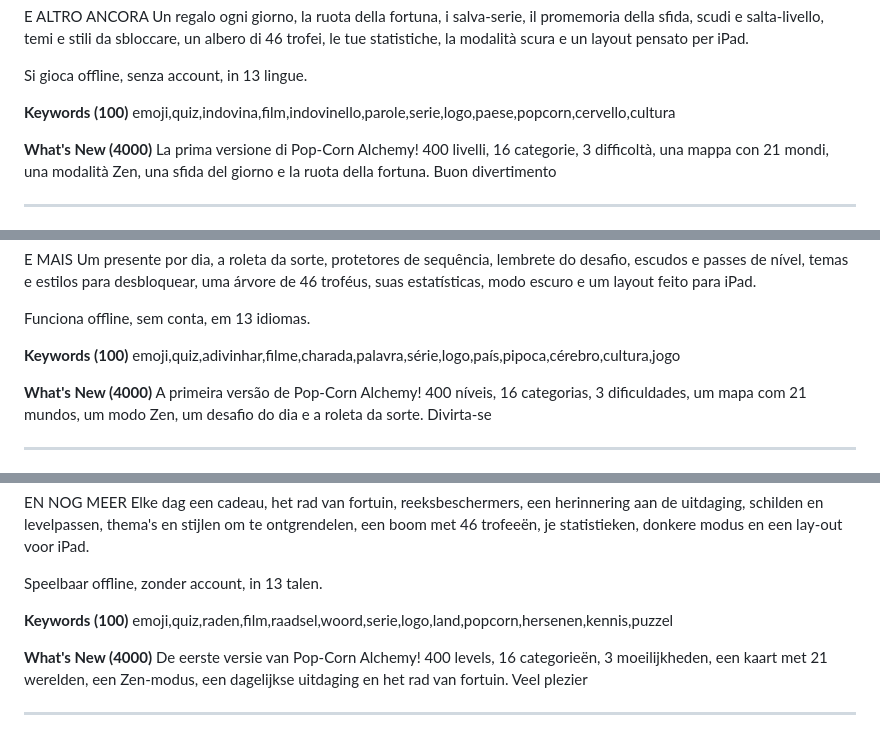
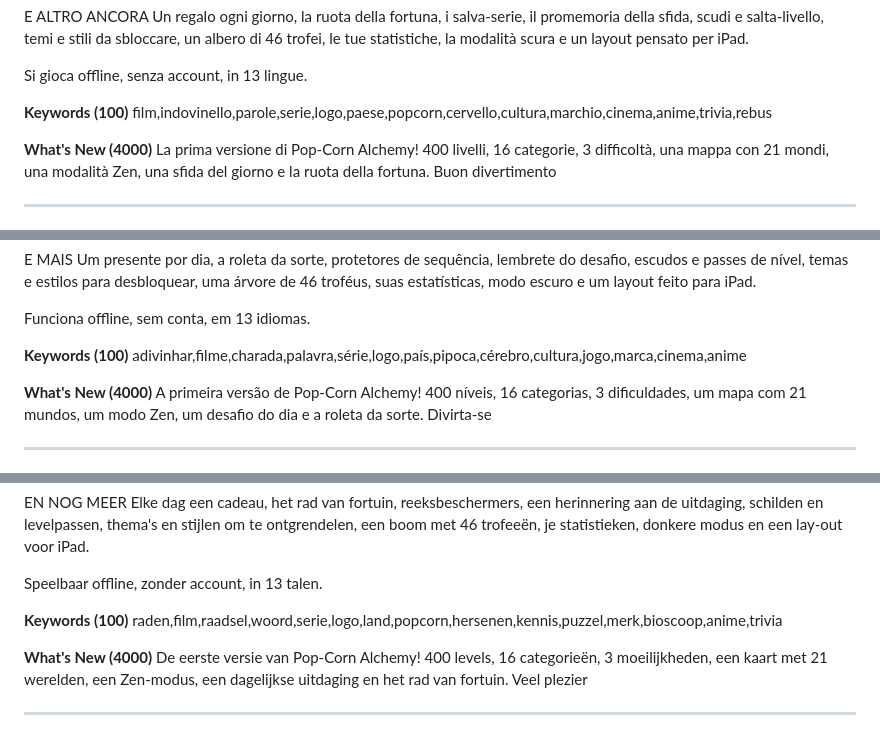
Before and after one commit to hugobsqtgames/PopCornAlchemyApp, a Markdown page: store/FICHE_APP_STORE.md, 3 parts joined by grey strips. Rendered like a GitHub page.

```diff
--- a/store/FICHE_APP_STORE.md
+++ b/store/FICHE_APP_STORE.md
@@ -324,7 +324,7 @@ Un regalo ogni giorno, la ruota della fortuna, i salva-serie, il promemoria dell
 Si gioca offline, senza account, in 13 lingue.
 
 **Keywords (100)**
-emoji,quiz,indovina,film,indovinello,parole,serie,logo,paese,popcorn,cervello,cultura
+film,indovinello,parole,serie,logo,paese,popcorn,cervello,cultura,marchio,cinema,anime,trivia,rebus
 
 **What's New (4000)**
 La prima versione di Pop-Corn Alchemy! 400 livelli, 16 categorie, 3 difficoltà, una mappa con 21 mondi, una modalità Zen, una sfida del giorno e la ruota della fortuna. Buon divertimento
@@ -381,7 +381,7 @@ Um presente por dia, a roleta da sorte, protetores de sequência, lembrete do de
 Funciona offline, sem conta, em 13 idiomas.
 
 **Keywords (100)**
-emoji,quiz,adivinhar,filme,charada,palavra,série,logo,país,pipoca,cérebro,cultura,jogo
+adivinhar,filme,charada,palavra,série,logo,país,pipoca,cérebro,cultura,jogo,marca,cinema,anime
 
 **What's New (4000)**
 A primeira versão de Pop-Corn Alchemy! 400 níveis, 16 categorias, 3 dificuldades, um mapa com 21 mundos, um modo Zen, um desafio do dia e a roleta da sorte. Divirta-se
@@ -438,7 +438,7 @@ Elke dag een cadeau, het rad van fortuin, reeksbeschermers, een herinnering aan
 Speelbaar offline, zonder account, in 13 talen.
 
 **Keywords (100)**
-emoji,quiz,raden,film,raadsel,woord,serie,logo,land,popcorn,hersenen,kennis,puzzel
+raden,film,raadsel,woord,serie,logo,land,popcorn,hersenen,kennis,puzzel,merk,bioscoop,anime,trivia
 
 **What's New (4000)**
 De eerste versie van Pop-Corn Alchemy! 400 levels, 16 categorieën, 3 moeilijkheden, een kaart met 21 werelden, een Zen-modus, een dagelijkse uitdaging en het rad van fortuin. Veel plezier
```
Also changed, not shown: other parts of store/FICHE_APP_STORE.md (+6 -6 lines).
